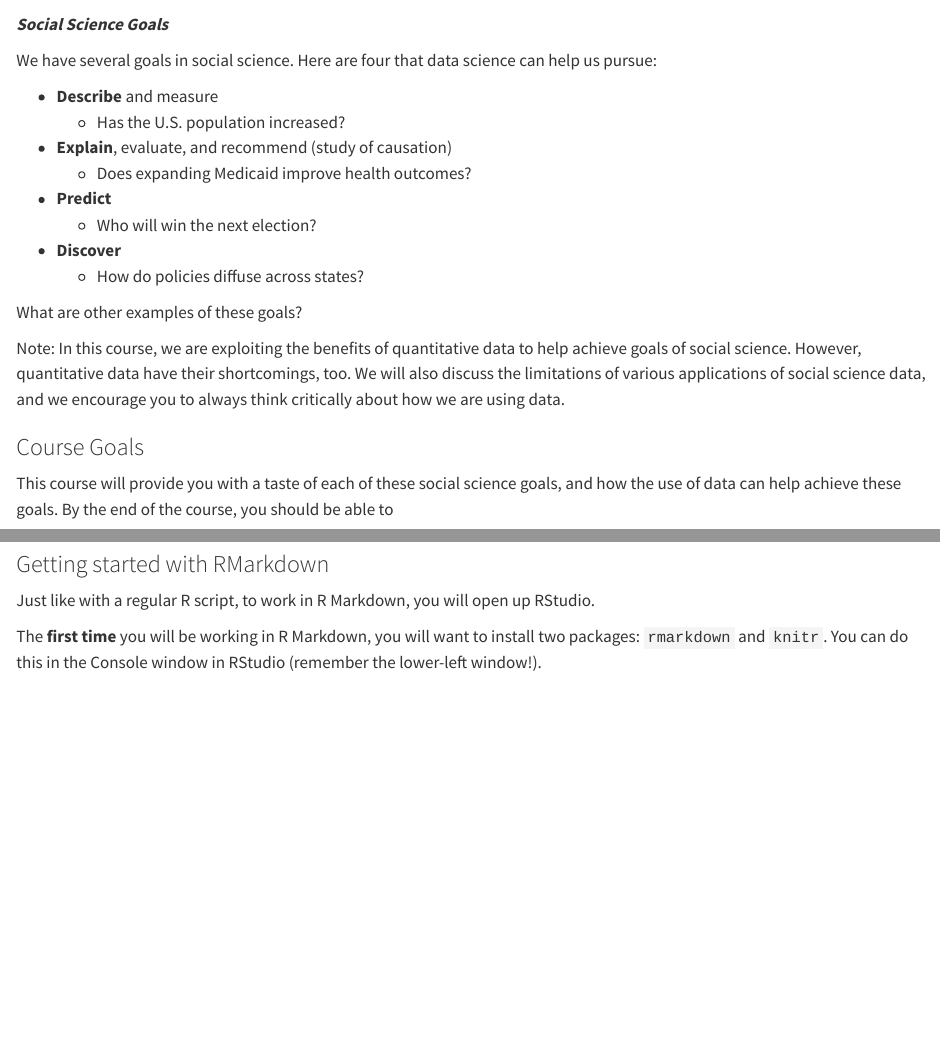
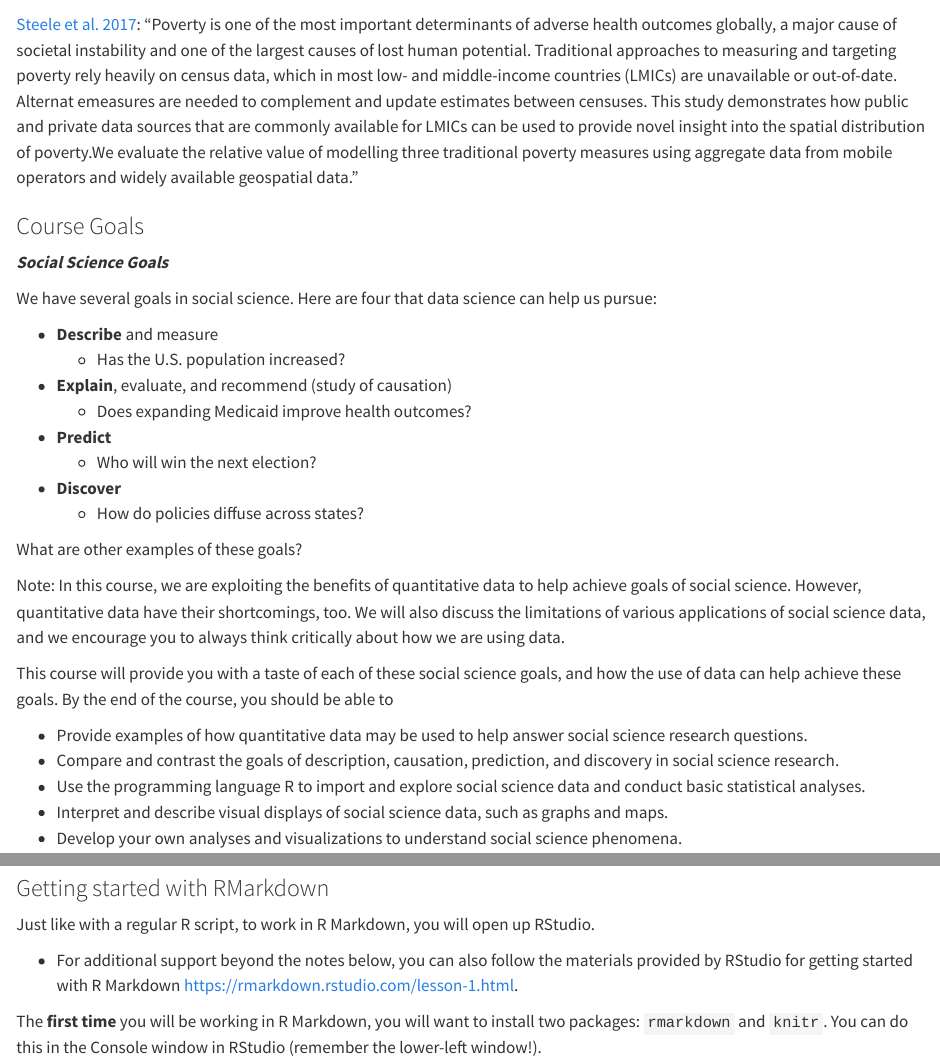
Before and after one commit to ktmccabe/dsps23, a Quarto document (intro.qmd): the page in a window 1100 px wide, from 1200 px down, and a second part further down, joined at a grey line. Rendered offline with R 4.5, knitr and Pandoc in place of Quarto, with nearby package versions; some code elsewhere in the file could not run offline.

Commit message:
small updates

```diff
--- a/intro.qmd
+++ b/intro.qmd
@@ -25,6 +25,11 @@ Researchers used modern data sources, including mobile phone data, as a way to *
 
 ![](images/blum.jpg){width="90%"}
 
+[Steele et al. 2017](https://royalsocietypublishing.org/doi/10.1098/rsif.2016.0690): "Poverty is one of the most important determinants of adverse health outcomes globally, a major cause of societal instability and one of the largest causes of lost human potential. Traditional approaches to measuring and targeting poverty rely heavily on census data, which in most low- and middle-income countries (LMICs) are unavailable or out-of-date. Alternat emeasures are needed to complement and update estimates between censuses. This study demonstrates how public and private data sources that are commonly available for LMICs can be used to provide novel insight into the spatial distribution of poverty.We evaluate the relative value of modelling three traditional poverty measures using aggregate data from mobile operators and widely available geospatial data."
+
+
+### Course Goals
+
 ***Social Science Goals***
 
 We have several goals in social science. Here are four that data science can help us pursue:
@@ -41,8 +46,6 @@ We have several goals in social science. Here are four that data science can hel
 What are other examples of these goals?
 
 Note: In this course, we are exploiting the benefits of quantitative data to help achieve goals of social science. However, quantitative data have their shortcomings, too. We will also discuss the limitations of various applications of social science data, and we encourage you to always think critically about how we are using data.
-
-### Course Goals
 
 This course will provide you with a taste of each of these social science goals, and how the use of data can help achieve these goals. By the end of the course, you should be able to
 
@@ -299,6 +302,8 @@ We say this is a "compiled" RMarkdown document because it differs from the raw v
 
 Just like with a regular R script, to work in R Markdown, you will open up RStudio.
 
+-   For additional support beyond the notes below, you can also follow the materials provided by RStudio for getting started with R Markdown https://rmarkdown.rstudio.com/lesson-1.html.
+
 The **first time** you will be working in R Markdown, you will want to install two packages: `rmarkdown` and `knitr`. You can do this in the Console window in RStudio (remember the lower-left window!).
 
 Type the following into the Console window and hit enter/return.
```
Also changed, not shown: docs/search.json, intro.qmd (2 more changed lines), 2 other files.
